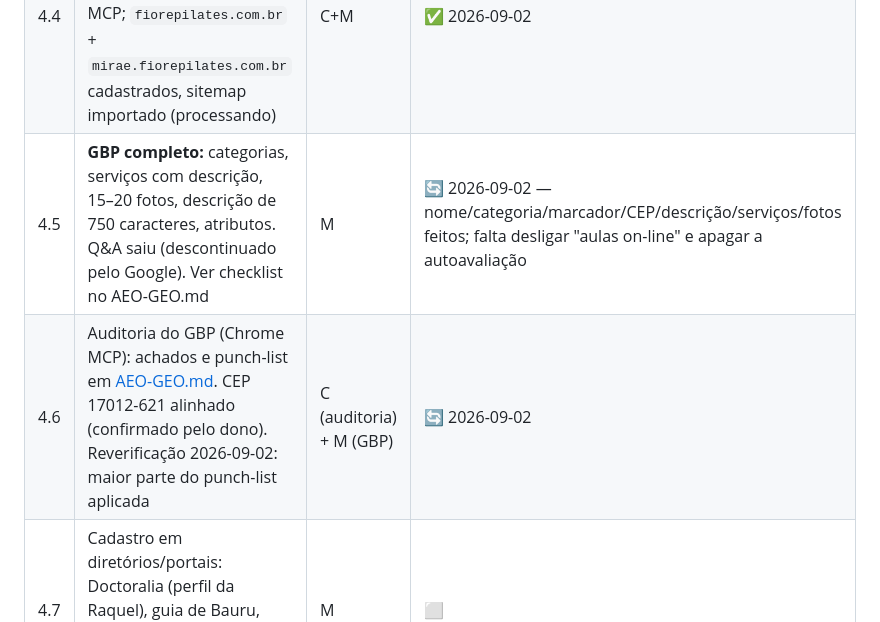
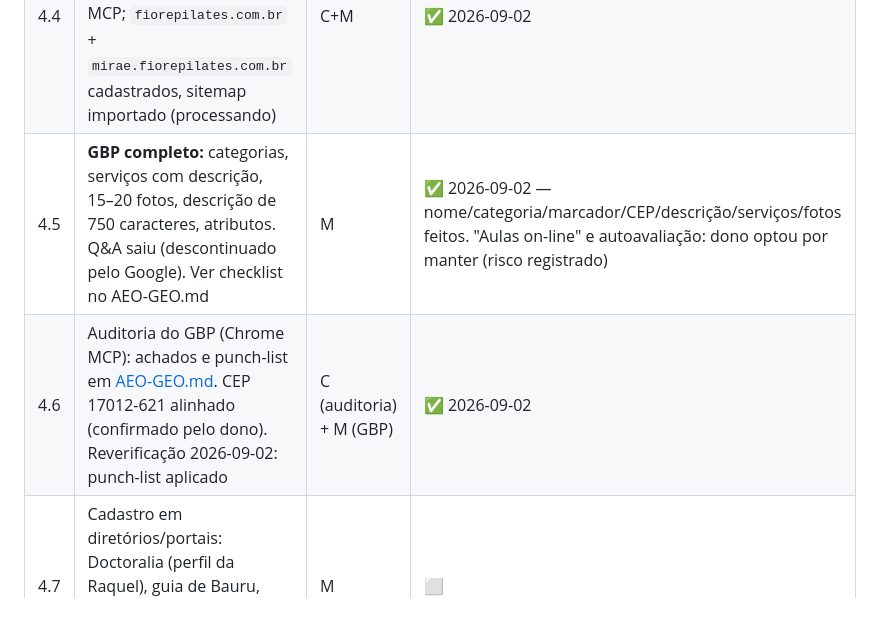
Before and after one commit to matheusmmjs/fiorepilates-site, a Markdown page: docs/ROADMAP.md, the part around the change. GitHub-like rendering.

```diff
--- a/docs/ROADMAP.md
+++ b/docs/ROADMAP.md
@@ -108,8 +108,8 @@ encerramento, não são pendências abertas.
 | 4.2 | FAQ expandido com perguntas de intenção real (preço, 1º trimestre, liberação médica, individual vs grupo, "só gestantes?", "dói?"), resposta direta na 1ª frase | C | ✅ 2026-09-01 |
 | 4.3 | `/llms.txt` mínimo + `robots.txt` liberando robôs de IA | C | ✅ 2026-09-01 |
 | 4.4 | **Bing Webmaster Tools** (destrava ChatGPT Search e Copilot): importado do Search Console via Chrome MCP; `fiorepilates.com.br` + `mirae.fiorepilates.com.br` cadastrados, sitemap importado (processando) | C+M | ✅ 2026-09-02 |
-| 4.5 | **GBP completo:** categorias, serviços com descrição, 15–20 fotos, descrição de 750 caracteres, atributos. Q&A saiu (descontinuado pelo Google). Ver checklist no AEO-GEO.md | M | 🔄 2026-09-02 — nome/categoria/marcador/CEP/descrição/serviços/fotos feitos; falta desligar "aulas on-line" e apagar a autoavaliação |
-| 4.6 | Auditoria do GBP (Chrome MCP): achados e punch-list em [AEO-GEO.md](AEO-GEO.md). CEP 17012-621 alinhado (confirmado pelo dono). Reverificação 2026-09-02: maior parte do punch-list aplicada | C (auditoria) + M (GBP) | 🔄 2026-09-02 |
+| 4.5 | **GBP completo:** categorias, serviços com descrição, 15–20 fotos, descrição de 750 caracteres, atributos. Q&A saiu (descontinuado pelo Google). Ver checklist no AEO-GEO.md | M | ✅ 2026-09-02 — nome/categoria/marcador/CEP/descrição/serviços/fotos feitos. "Aulas on-line" e autoavaliação: dono optou por manter (risco registrado) |
+| 4.6 | Auditoria do GBP (Chrome MCP): achados e punch-list em [AEO-GEO.md](AEO-GEO.md). CEP 17012-621 alinhado (confirmado pelo dono). Reverificação 2026-09-02: punch-list aplicado | C (auditoria) + M (GBP) | ✅ 2026-09-02 |
 | 4.7 | Cadastro em diretórios/portais: Doctoralia (perfil da Raquel), guia de Bauru, portal de saúde da mulher; garantir URL pública da matéria da TV TEM | M | ⬜ |
 | 4.8 | Medição mensal: perguntar a ChatGPT/Gemini/Perplexity pelas 3 consultas-alvo e anotar se a Fiore aparece | M | ⬜ recorrente |
 | 4.9 | Acesso: a conta que gerencia o GBP não tem Search Console nem GA4. Entrar na conta dona (provável `miraeappbr@gmail.com`), adicionar `fiorepilatesbr@gmail.com` como usuário nos dois, e conferir GA4 (dados em tempo real + `whatsapp_click` como evento principal, item 0.9) | M | ⬜ 2026-09-02 |
```
Also changed, not shown: docs/AEO-GEO.md (+7 -7 lines).
